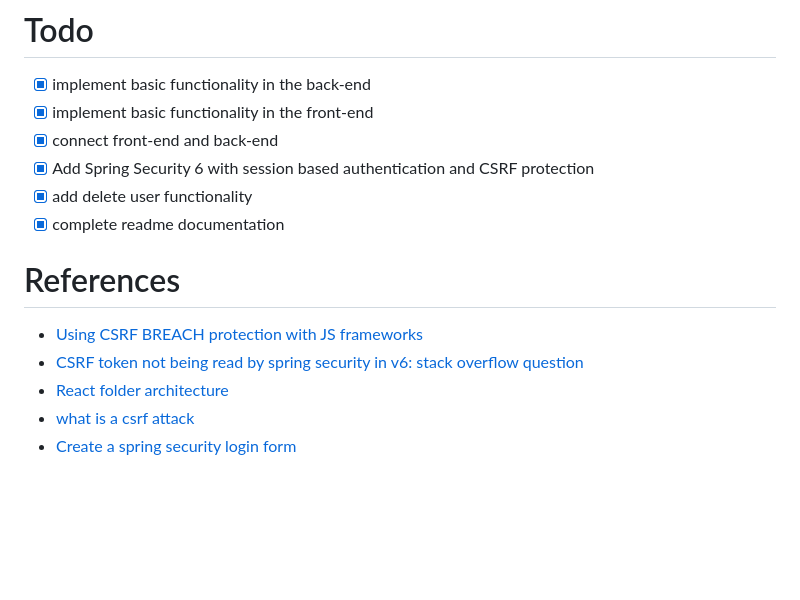
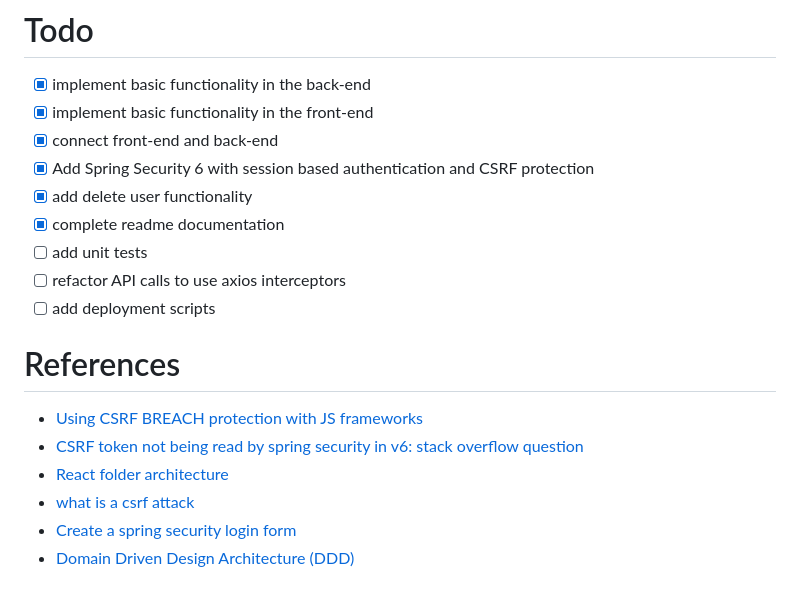
Before and after one commit to pixelDigitTony/spring-react-auth-demo, a Markdown page: README.md, the part around the change. Drawn GitHub-style; blank space fills up the shorter version.

Commit message:
docs: added more todos

```diff
--- a/README.md
+++ b/README.md
@@ -67,6 +67,9 @@ To test whether csrf protection is on. You can go to `index.http` file at the ro
 - [x] Add Spring Security 6 with session based authentication and CSRF protection
 - [x] add delete user functionality
 - [x] complete readme documentation
+- [ ] add unit tests
+- [ ] refactor API calls to use axios interceptors
+- [ ] add deployment scripts
 
 # References
 
@@ -75,3 +78,4 @@ To test whether csrf protection is on. You can go to `index.http` file at the ro
 * [React folder architecture](https://blog.webdevsimplified.com/2022-07/react-folder-structure/)
 * [what is a csrf attack](https://www.imperva.com/learn/application-security/csrf-cross-site-request-forgery/)
 * [Create a spring security login form](https://www.baeldung.com/spring-security-login)
+* [Domain Driven Design Architecture (DDD)](https://www.geeksforgeeks.org/domain-driven-design-ddd/)
```
